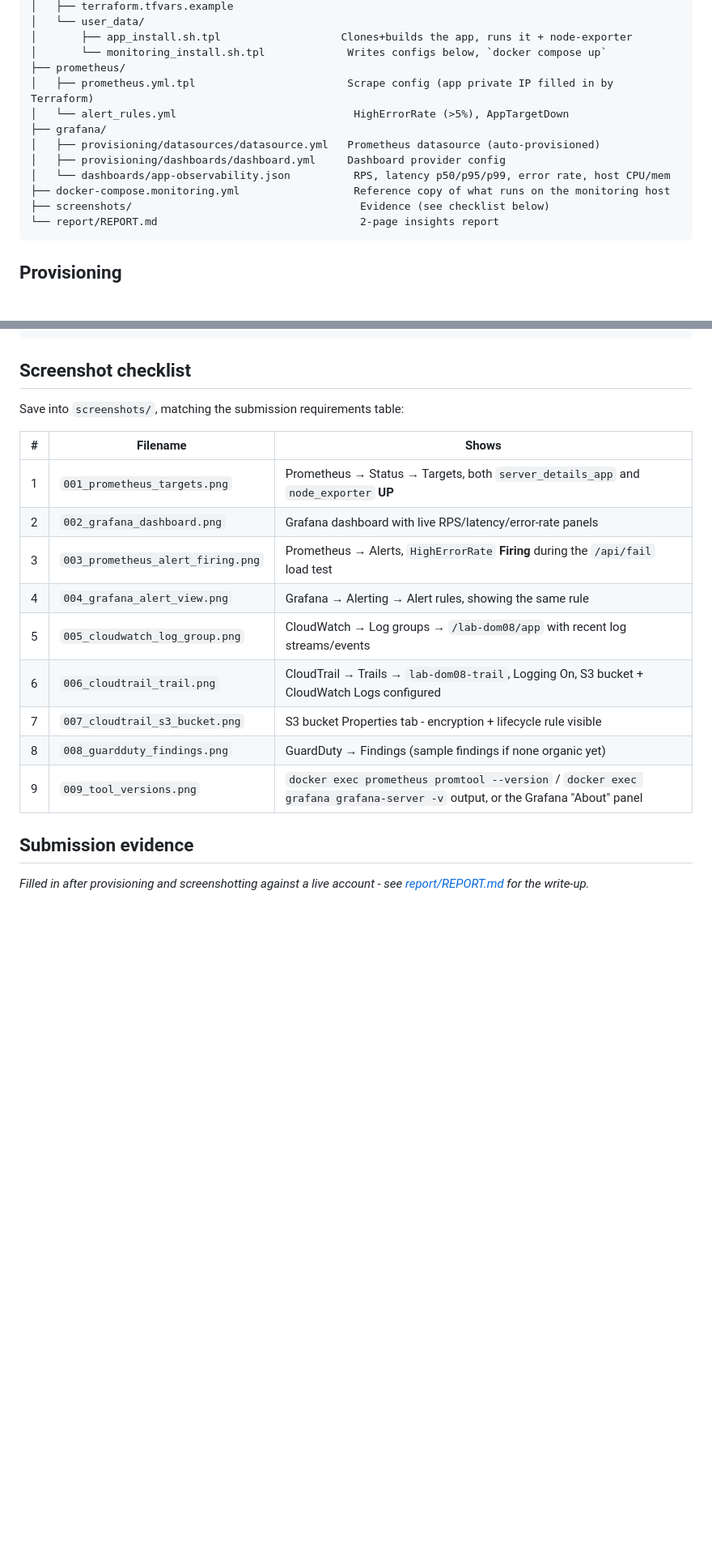
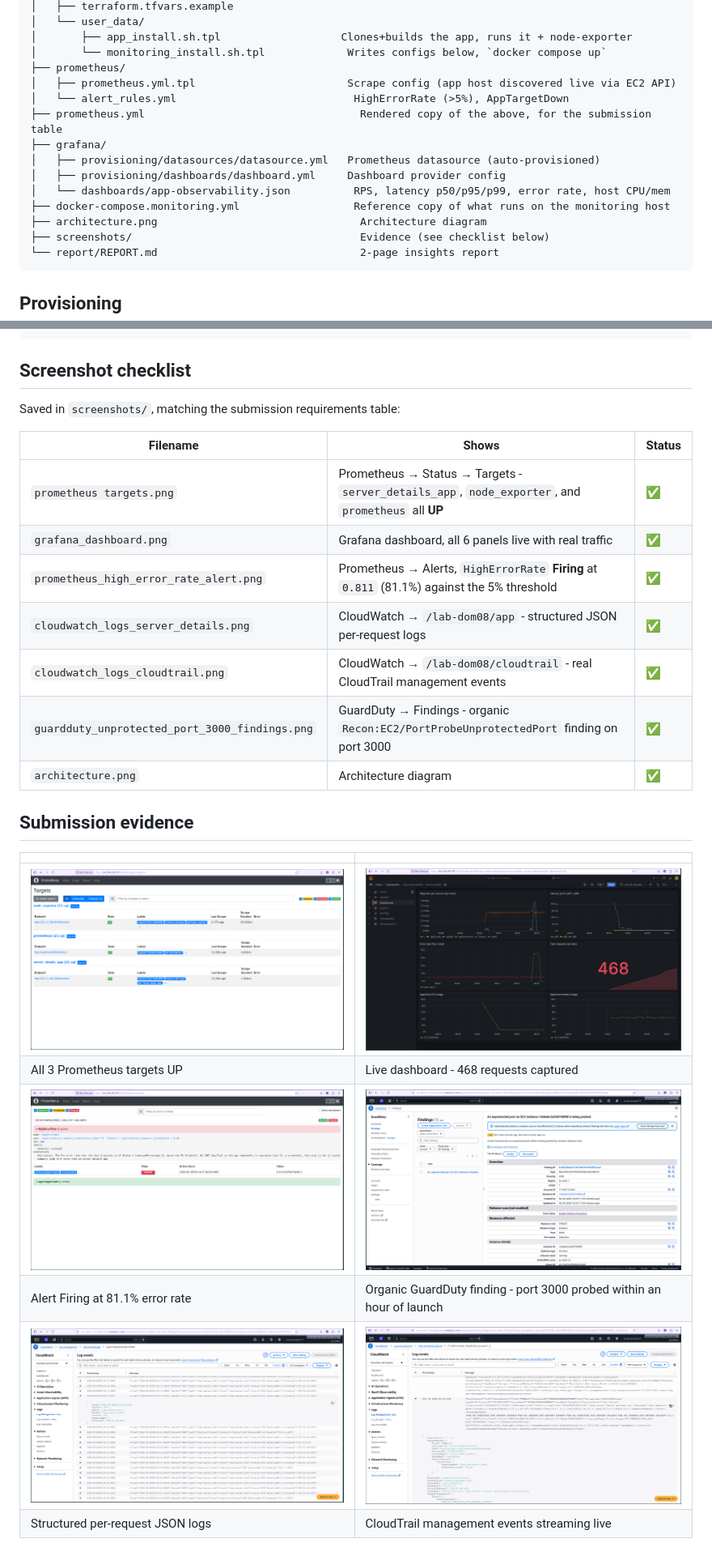
Before and after one commit to Ghaby-X/Amalitech, a Markdown page: lab-dom08-monitoring/README.md, 2 parts joined by grey strips. Shown at 81% size. GitHub-like rendering; blank space fills up the shorter version.

Commit message:
update report and readme

````diff
--- a/lab-dom08-monitoring/README.md
+++ b/lab-dom08-monitoring/README.md
@@ -59,13 +35,15 @@ lab-dom08-monitoring/
 │       ├── app_install.sh.tpl                   Clones+builds the app, runs it + node-exporter
 │       └── monitoring_install.sh.tpl             Writes configs below, `docker compose up`
 ├── prometheus/
-│   ├── prometheus.yml.tpl                        Scrape config (app private IP filled in by Terraform)
+│   ├── prometheus.yml.tpl                        Scrape config (app host discovered live via EC2 API)
 │   └── alert_rules.yml                            HighErrorRate (>5%), AppTargetDown
+├── prometheus.yml                                  Rendered copy of the above, for the submission table
 ├── grafana/
 │   ├── provisioning/datasources/datasource.yml   Prometheus datasource (auto-provisioned)
 │   ├── provisioning/dashboards/dashboard.yml     Dashboard provider config
 │   └── dashboards/app-observability.json          RPS, latency p50/p95/p99, error rate, host CPU/mem
 ├── docker-compose.monitoring.yml                  Reference copy of what runs on the monitoring host
+├── architecture.png                                Architecture diagram
 ├── screenshots/                                    Evidence (see checklist below)
 └── report/REPORT.md                                2-page insights report
 ```
@@ -168,20 +148,25 @@ terraform destroy
 
 ## Screenshot checklist
 
-Save into `screenshots/`, matching the submission requirements table:
+Saved in `screenshots/`, matching the submission requirements table:
 
-| # | Filename | Shows |
-|---|---|---|
-| 1 | `001_prometheus_targets.png` | Prometheus → Status → Targets, both `server_details_app` and `node_exporter` **UP** |
-| 2 | `002_grafana_dashboard.png` | Grafana dashboard with live RPS/latency/error-rate panels |
-| 3 | `003_prometheus_alert_firing.png` | Prometheus → Alerts, `HighErrorRate` **Firing** during the `/api/fail` load test |
-| 4 | `004_grafana_alert_view.png` | Grafana → Alerting → Alert rules, showing the same rule |
-| 5 | `005_cloudwatch_log_group.png` | CloudWatch → Log groups → `/lab-dom08/app` with recent log streams/events |
-| 6 | `006_cloudtrail_trail.png` | CloudTrail → Trails → `lab-dom08-trail`, Logging On, S3 bucket + CloudWatch Logs configured |
-| 7 | `007_cloudtrail_s3_bucket.png` | S3 bucket Properties tab - encryption + lifecycle rule visible |
-| 8 | `008_guardduty_findings.png` | GuardDuty → Findings (sample findings if none organic yet) |
-| 9 | `009_tool_versions.png` | `docker exec prometheus promtool --version` / `docker exec grafana grafana-server -v` output, or the Grafana "About" panel |
+| Filename | Shows | Status |
+| --- | --- | --- |
+| `prometheus targets.png` | Prometheus → Status → Targets - `server_details_app`, `node_exporter`, and `prometheus` all **UP** | ✅ |
+| `grafana_dashboard.png` | Grafana dashboard, all 6 panels live with real traffic | ✅ |
+| `prometheus_high_error_rate_alert.png` | Prometheus → Alerts, `HighErrorRate` **Firing** at `0.811` (81.1%) against the 5% threshold | ✅ |
+| `cloudwatch_logs_server_details.png` | CloudWatch → `/lab-dom08/app` - structured JSON per-request logs | ✅ |
+| `cloudwatch_logs_cloudtrail.png` | CloudWatch → `/lab-dom08/cloudtrail` - real CloudTrail management events | ✅ |
+| `guardduty_unprotected_port_3000_findings.png` | GuardDuty → Findings - organic `Recon:EC2/PortProbeUnprotectedPort` finding on port 3000 | ✅ |
+| `architecture.png` | Architecture diagram | ✅ |
 
 ## Submission evidence
 
-_Filled in after provisioning and screenshotting against a live account - see [report/REPORT.md](report/REPORT.md) for the write-up._
+| | |
+| --- | --- |
+| ![Prometheus targets](screenshots/prometheus%20targets.png) | ![Grafana dashboard](screenshots/grafana_dashboard.png) |
+| All 3 Prometheus targets UP | Live dashboard - 468 requests captured |
+| ![HighErrorRate alert](screenshots/prometheus_high_error_rate_alert.png) | ![GuardDuty finding](screenshots/guardduty_unprotected_port_3000_findings.png) |
+| Alert Firing at 81.1% error rate | Organic GuardDuty finding - port 3000 probed within an hour of launch |
+| ![App logs in CloudWatch](screenshots/cloudwatch_logs_server_details.png) | ![CloudTrail in CloudWatch](screenshots/cloudwatch_logs_cloudtrail.png) |
+| Structured per-request JSON logs | CloudTrail management events streaming live |
````
Also changed, not shown: other parts of lab-dom08-monitoring/README.md (+5 -27 lines), lab-dom08-monitoring/report/REPORT.md (+31 -34 lines).
